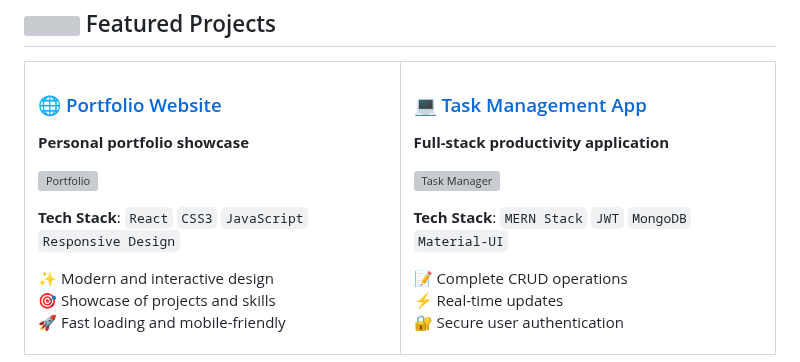
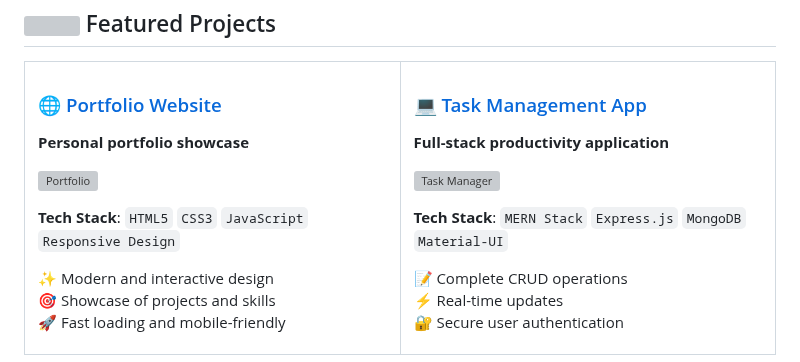
Before and after one commit to ravneetkour/ravneetkour.github.io, a Markdown page: README.md, the part around one of its changes. Rendered like a GitHub page; grey boxes are pictures that could not be loaded.

```diff
--- a/README.md
+++ b/README.md
@@ -238,5 +238,5 @@ const ravneet = {
 
-**Tech Stack**: `React` `CSS3` `JavaScript` `Responsive Design`
+**Tech Stack**: `HTML5` `CSS3` `JavaScript` `Responsive Design`
 
 ✨ Modern and interactive design
 🎯 Showcase of projects and skills
@@ -250,7 +250,7 @@ const ravneet = {
 
 [![Task Manager](https://github-readme-stats.vercel.app/api/pin/?username=ravneetkour&repo=task-manager&theme=radical&hide_border=true&bg_color=0d1117&title_color=FF6B9D&text_color=c9d1d9&icon_color=C44569)](https://github.com/ravneetkour/task-manager)
 
-**Tech Stack**: `MERN Stack` `JWT` `MongoDB` `Material-UI`
+**Tech Stack**: `MERN Stack` `Express.js` `MongoDB` `Material-UI`
 
 📝 Complete CRUD operations
 ⚡ Real-time updates
```
Also changed, not shown: other parts of README.md (+4 -4 lines).
